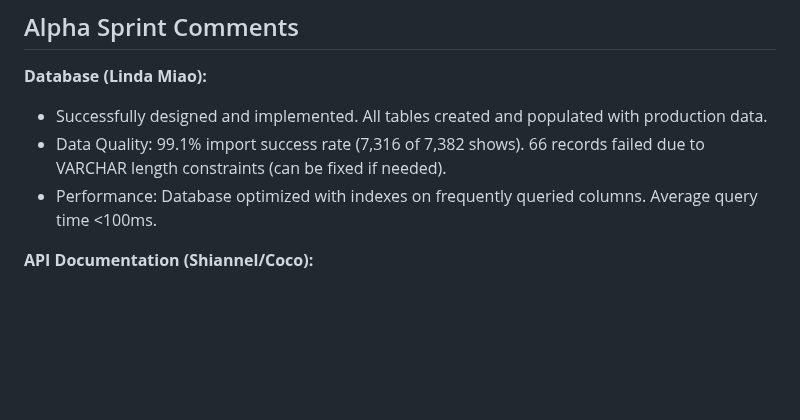
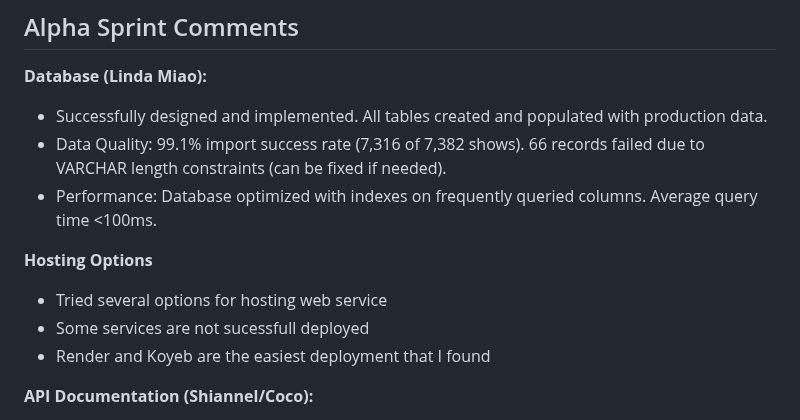
Before and after one commit to shiro-z117/TCSS-460-Group-7-tv-shows-dataset-api, a Markdown page: README.md, the part around the change. GitHub-like rendering; blank space fills up the shorter version.

```diff
--- a/README.md
+++ b/README.md
@@ -57,6 +57,11 @@ Wrote the Project Plan:
 - Data Quality: 99.1% import success rate (7,316 of 7,382 shows). 66 records failed due to VARCHAR length constraints (can be fixed if needed).
 - Performance: Database optimized with indexes on frequently queried columns. Average query time <100ms.
 
+**Hosting Options**
+- Tried several options for hosting web service
+- Some services are not sucessfull deployed
+- Render and Koyeb are the easiest deployment that I found
+
 **API Documentation (Shiannel/Coco):**
 - Swagger/OpenAPI specification completed and validated
 - Documented 11 endpoints, including CRUD operations and search/filter features
```
